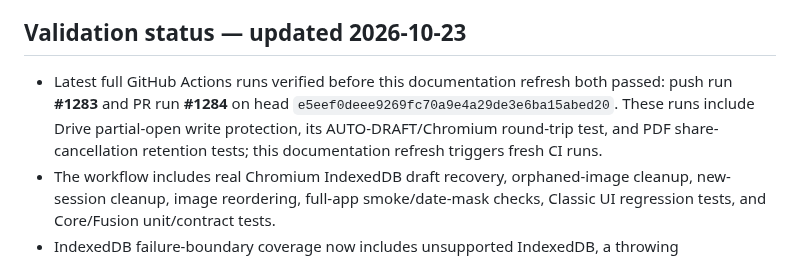
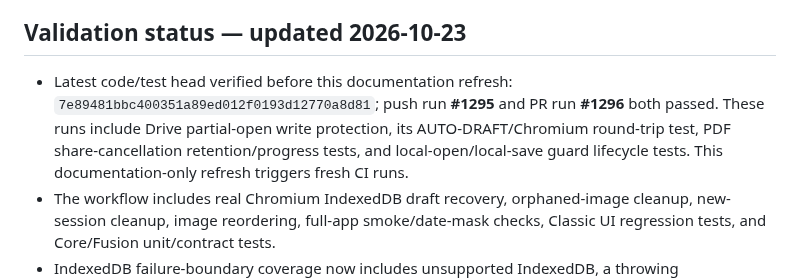
Before and after one commit to ngocttgdbt-093/pti093, a Markdown page: docs/CORE_MODULE_MAP_v1-20261023.md, the part around the change. Rendered like a GitHub page.

Commit message:
Refresh validation snapshot after Drive and PDF safety regressions pass

```diff
--- a/docs/CORE_MODULE_MAP_v1-20261023.md
+++ b/docs/CORE_MODULE_MAP_v1-20261023.md
@@ -65,7 +65,7 @@ All of these live under `skin/`; the stylesheet layers live under `css/`.
 
 ## Validation status — updated 2026-10-23
 
-- Latest full GitHub Actions runs verified before this documentation refresh both passed: push run **#1283** and PR run **#1284** on head `e5eef0deee9269fc70a9e4a29de3e6ba15abed20`. These runs include Drive partial-open write protection, its AUTO-DRAFT/Chromium round-trip test, and PDF share-cancellation retention tests; this documentation refresh triggers fresh CI runs.
+- Latest code/test head verified before this documentation refresh: `7e89481bbc400351a89ed012f0193d12770a8d81`; push run **#1295** and PR run **#1296** both passed. These runs include Drive partial-open write protection, its AUTO-DRAFT/Chromium round-trip test, PDF share-cancellation retention/progress tests, and local-open/local-save guard lifecycle tests. This documentation-only refresh triggers fresh CI runs.
 - The workflow includes real Chromium IndexedDB draft recovery, orphaned-image cleanup, new-session cleanup, image reordering, full-app smoke/date-mask checks, Classic UI regression tests, and Core/Fusion unit/contract tests.
 - IndexedDB failure-boundary coverage now includes unsupported IndexedDB, a throwing `window.indexedDB` getter (`SecurityError`), synchronous `indexedDB.open()` exceptions, asynchronous open-request errors, and the Draft Recovery guarantee that a blocked database is not reported as successfully restored. PR CI run #1115 passed on test head `9b4e3809ef122b7763e0a5f768d004674e3f32be`; the documentation update itself triggers another CI run.
 
```
